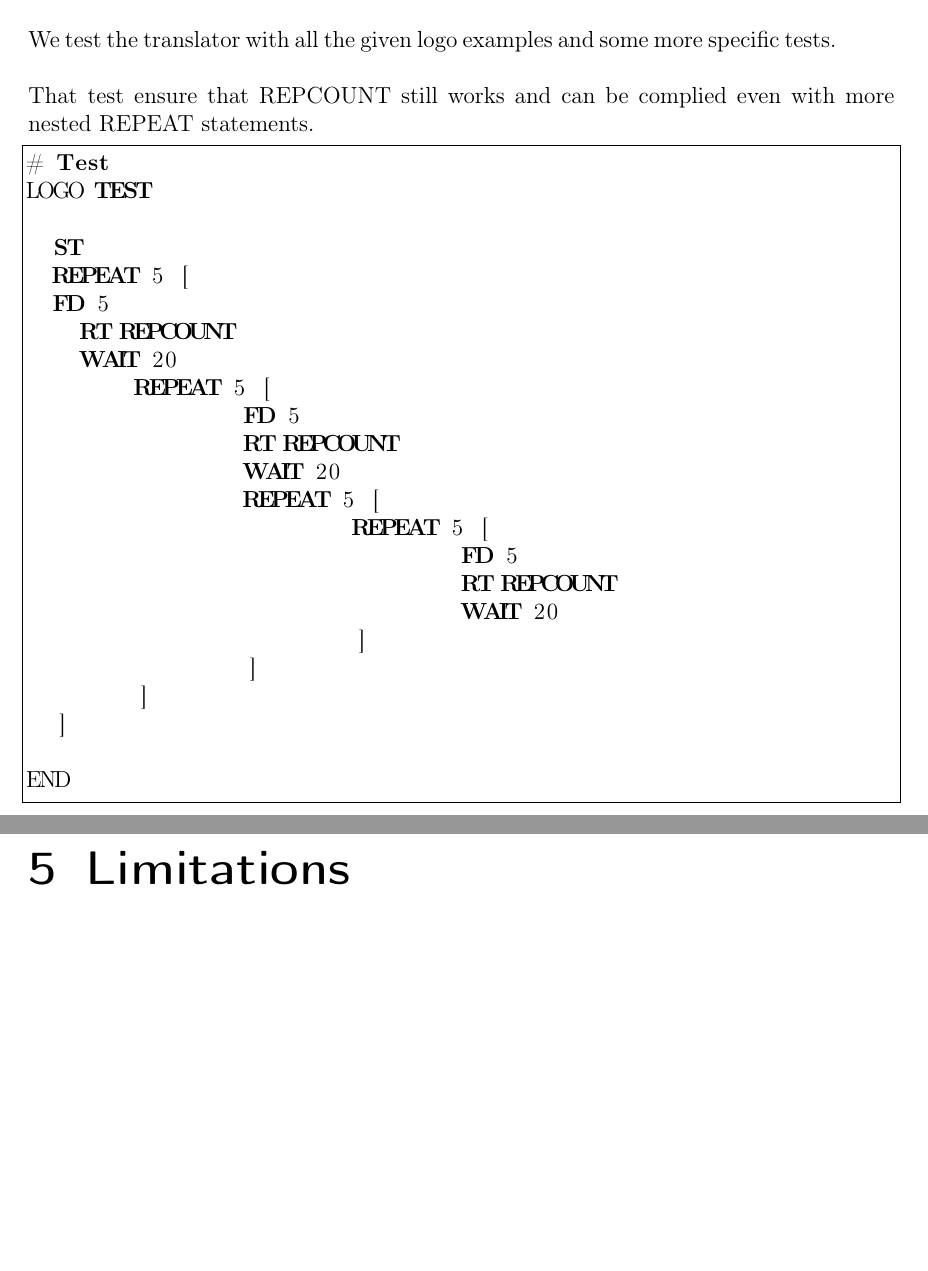
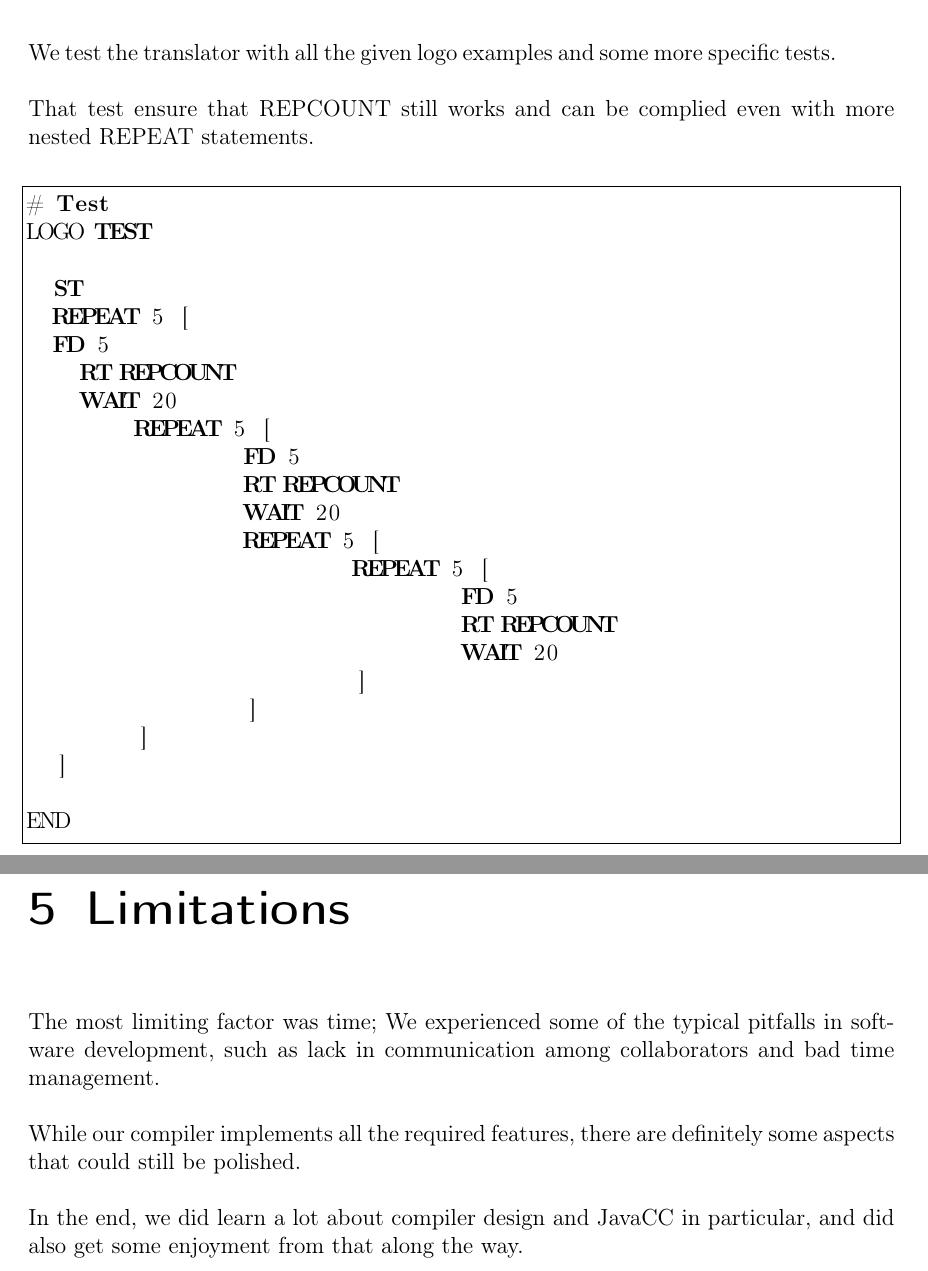
Before and after one commit to RolandR/logocompiler, a LaTeX document (doc/report.tex): two parts of pages 7 and 8 of 8, joined at a grey line, cut so that both start at the same text, the shorter picture padded with empty space. Compiled offline with pdfLaTeX.

Commit message:
final report

```diff
--- a/doc/report.tex
+++ b/doc/report.tex
@@ -113,7 +113,7 @@ After fixing this, the turtle was erased properly, but since it's merely erased
 \chapter{Test}
 We test the translator with all the given logo examples and some more specific tests.
 
-That test ensure that REPCOUNT still works and can be complied even with more nested REPEAT statements.
+That test ensure that REPCOUNT still works and can be complied even with more nested REPEAT statements.\\
 
 \begin{lstlisting}[frame=single]
 # Test
@@ -144,6 +144,10 @@ END
 \chapter{Limitations}
 
 
+The most limiting factor was time; We experienced some of the typical pitfalls in software development, such as lack in communication among collaborators and bad time management.
 
+While our compiler implements all the required features, there are definitely some aspects that could still be polished.
+
+In the end, we did learn a lot about compiler design and JavaCC in particular, and did also get some enjoyment from that along the way.
 
 \end{document}
```
Also changed, not shown: doc/LogoDocu.pdf.
